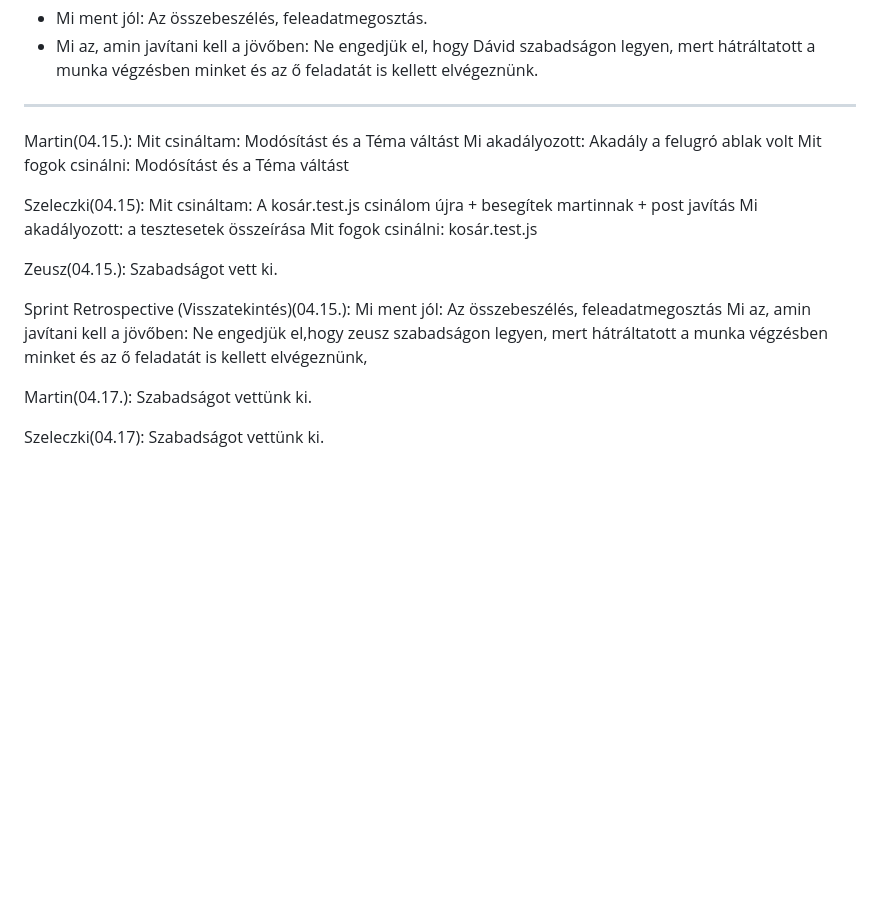
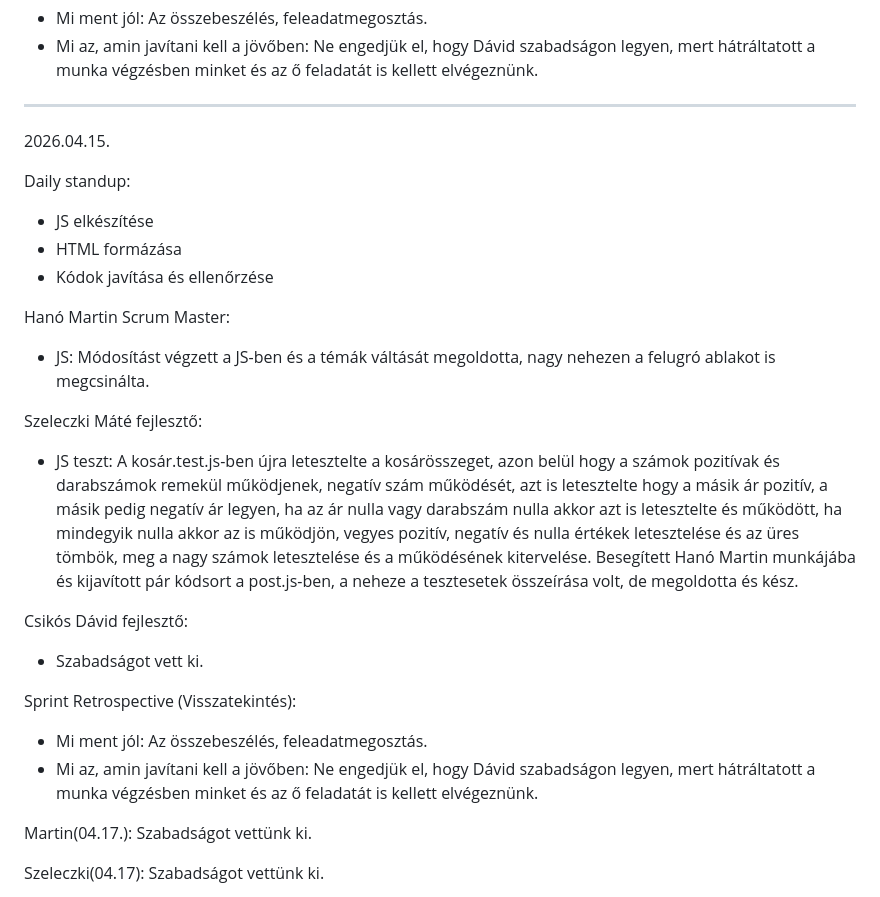
Before and after one commit to HanoMartin/MiniWeb-ruh-z, a Markdown page: projekt-naplo.md, the part around the change. GitHub-like rendering; blank space fills up the shorter version.

Commit message:
Továbbfejlesztése a projektnaplóban ( 04.15. )
Átformáltam és átfogalmaztam a csapattársaim feladatait, napi teendőt, beletettem a dátumot.

```diff
--- a/projekt-naplo.md
+++ b/projekt-naplo.md
@@ -73,22 +73,29 @@ Sprint Retrospective (Visszatekintés):
 
 -------------------------------------------------------------------------------------
 
-Martin(04.15.):
-Mit csináltam: Modósítást és a Téma váltást
-Mi akadályozott: Akadály a felugró ablak volt
-Mit fogok csinálni: Modósítást és a Téma váltást
+2026.04.15.
 
-Szeleczki(04.15):
-Mit csináltam: A kosár.test.js csinálom újra  + besegítek martinnak + post javítás
-Mi akadályozott: a tesztesetek összeírása
-Mit fogok csinálni: kosár.test.js
+Daily standup:
+-  JS elkészítése
+-  HTML formázása
+-  Kódok javítása és ellenőrzése
 
-Zeusz(04.15.):
-Szabadságot vett ki.
+Hanó Martin Scrum Master:
+-   JS:
+      Módosítást végzett a JS-ben és a témák váltását megoldotta, nagy nehezen a felugró ablakot is megcsinálta.
 
-Sprint Retrospective (Visszatekintés)(04.15.):
-Mi ment jól: Az összebeszélés, feleadatmegosztás
-Mi az, amin javítani kell a jövőben: Ne engedjük el,hogy zeusz szabadságon legyen, mert hátráltatott a munka végzésben minket és az ő feladatát is kellett elvégeznünk,
+Szeleczki Máté fejlesztő:
+-   JS teszt:
+      A kosár.test.js-ben újra letesztelte a kosárösszeget, azon belül hogy a számok pozitívak és darabszámok remekül működjenek, negatív szám működését, azt is letesztelte hogy a másik ár pozitív, a másik pedig negatív ár legyen, ha az ár nulla vagy darabszám nulla akkor azt is letesztelte és működött, ha mindegyik nulla akkor az is működjön, vegyes pozitív, negatív és nulla értékek letesztelése és az üres tömbök, meg a nagy számok letesztelése és a működésének kitervelése. Besegített Hanó Martin munkájába és kijavított pár kódsort a post.js-ben, a neheze a tesztesetek összeírása volt, de megoldotta és kész.
+
+Csikós Dávid fejlesztő:
+-    Szabadságot vett ki.
+
+Sprint Retrospective (Visszatekintés):
+-   Mi ment jól:
+        Az összebeszélés, feleadatmegosztás.
+-   Mi az, amin javítani kell a jövőben:
+        Ne engedjük el, hogy Dávid szabadságon legyen, mert hátráltatott a munka végzésben minket és az ő feladatát is kellett elvégeznünk.
 
 Martin(04.17.):
 Szabadságot vettünk ki.
```
